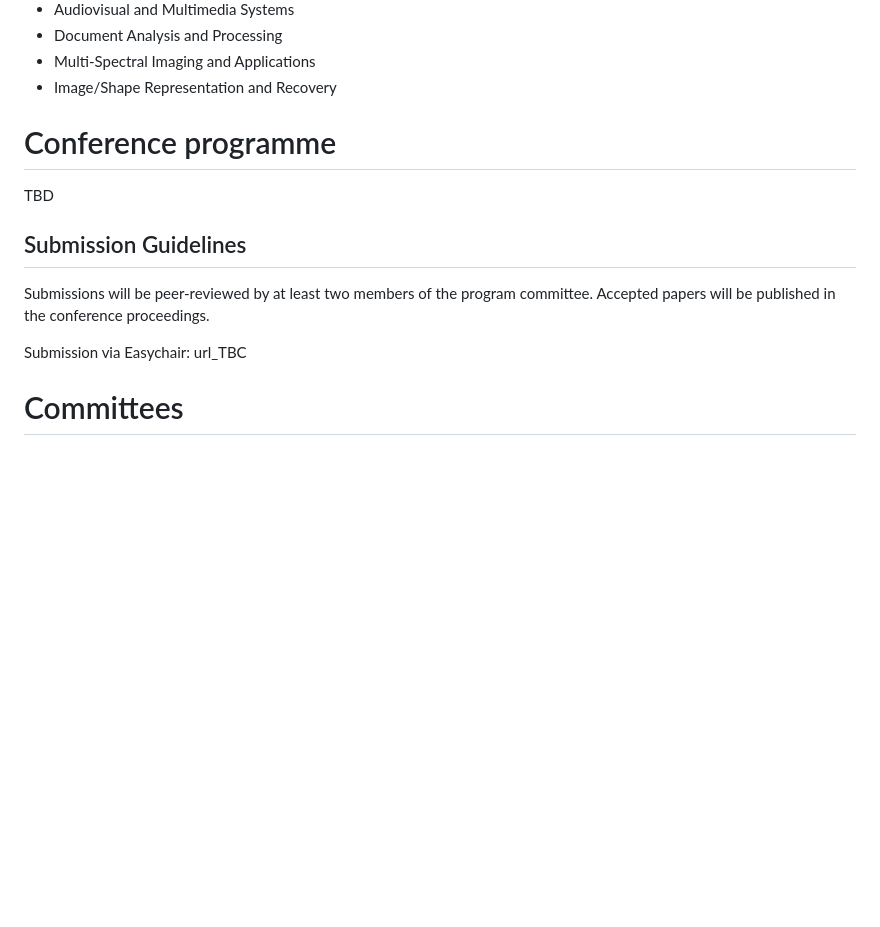
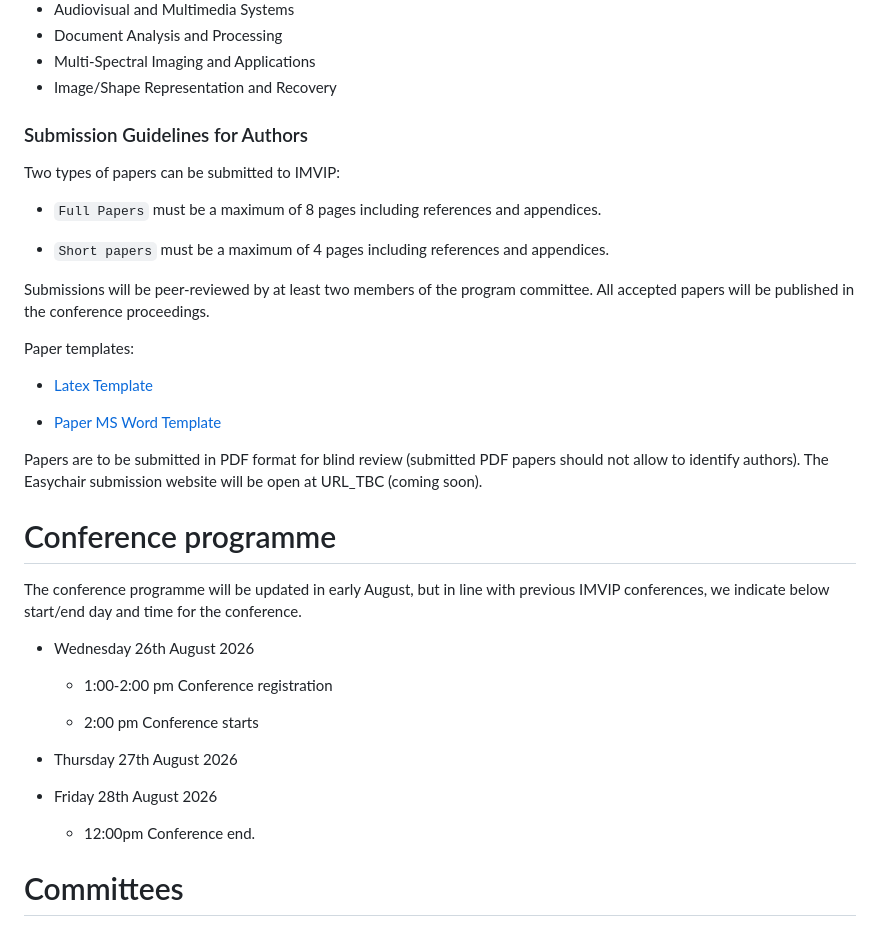
Before and after one commit to ImVIPconference/ImVIPconference.github.io, a Markdown page: index.md, the part around the change. Drawn GitHub-style; blank space fills up the shorter version.

```diff
--- a/index.md
+++ b/index.md
@@ -55,15 +55,44 @@ Contributions are sought in all aspects of image processing, pattern analysis an
 - Image/Shape Representation and Recovery
 
 
+
+
+### Submission Guidelines for Authors
+
+Two types of papers can be submitted to IMVIP:
+
+- `Full Papers` must be a maximum of 8 pages including references and appendices.
+
+- `Short papers` must be a maximum of 4 pages including references and appendices.
+
+Submissions will be peer-reviewed by at least two members of the program committee. All accepted papers will be published in the conference proceedings.
+
+Paper templates:
+
+- [Latex Template](https://imvipconference.github.io/imvip_Formatting_Instructions.zip)
+
+- [Paper MS Word  Template](https://imvipconference.github.io/imvip_Formatting_Instructions.docx)
+
+Papers are to be submitted in PDF format for blind review (submitted PDF papers should not allow to identify authors).
+The   Easychair submission website will be open at URL_TBC (coming soon).
+
+
 # Conference programme
 
-TBD
+The conference programme will be updated in early August, but in line with previous IMVIP conferences, we indicate below start/end day and time for the conference.
 
-## Submission Guidelines
 
-Submissions will be peer-reviewed by at least two members of the program committee. Accepted papers will be published in the conference proceedings.
+- Wednesday 26th August 2026
 
-Submission via Easychair: url_TBC
+    - 1:00-2:00 pm Conference registration
+
+    - 2:00 pm Conference starts
+
+-  Thursday 27th August 2026
+
+- Friday 28th August 2026
+
+    - 12:00pm  Conference end.
 
 
 
```
